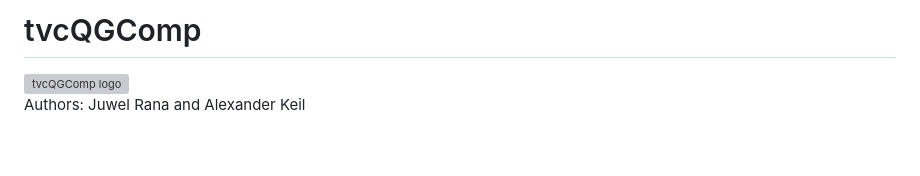
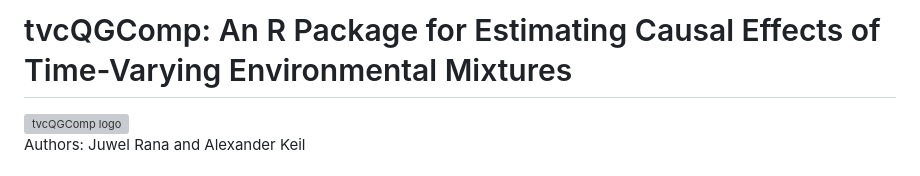
Before and after one commit to JuwelRana19/tvcQGComp, a Markdown page: README.md, the part around the change. Drawn GitHub-style; blank space fills up the shorter version; grey boxes are pictures that could not be loaded.

```diff
--- a/README.md
+++ b/README.md
@@ -1,4 +1,4 @@
-# tvcQGComp
+# tvcQGComp: An R Package for Estimating Causal Effects of Time-Varying Environmental Mixtures
 
 <img src="man/figures/logo.png" align="right" width="180" alt="tvcQGComp logo" class="readme-logo" />
 
```
